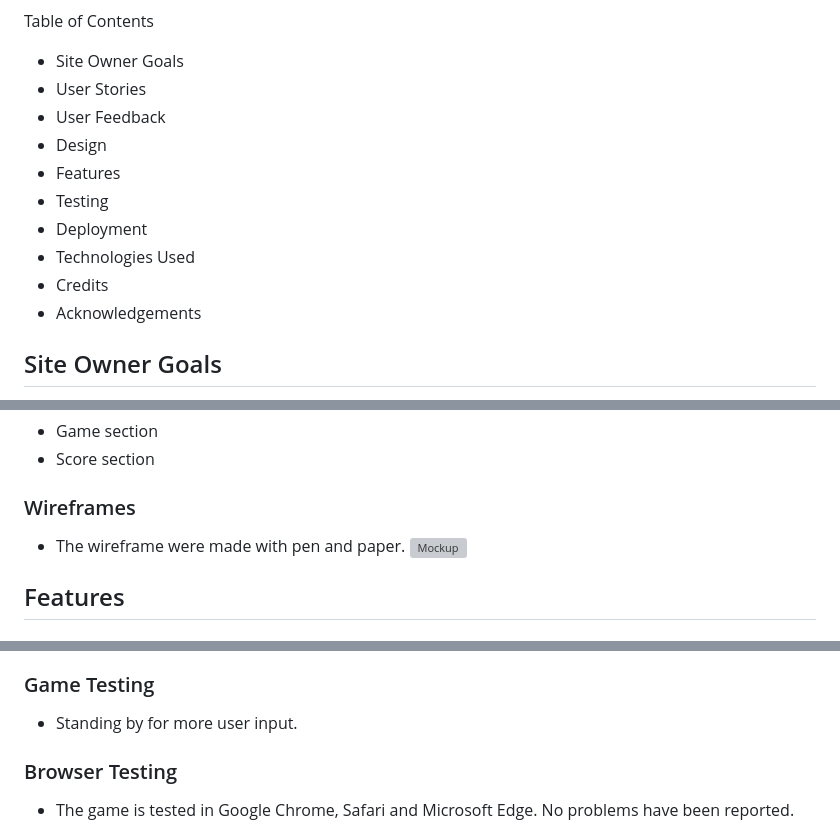
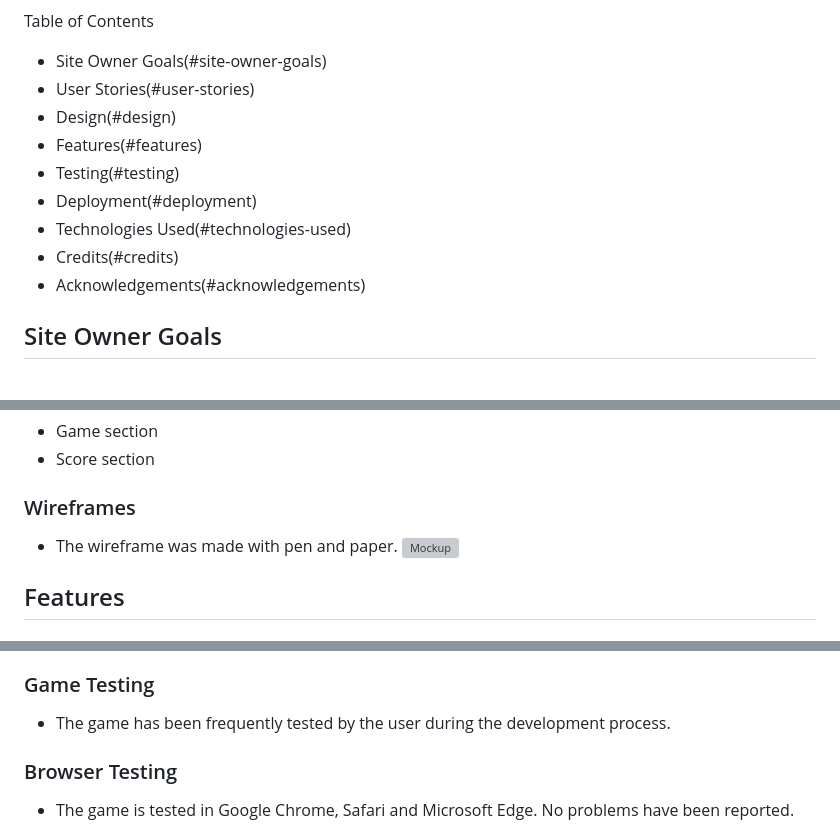
Before and after one commit to Dym077/Numbers-game, a Markdown page: README.md, 3 parts joined by grey strips. Drawn GitHub-style; grey boxes are pictures that could not be loaded.

Commit message:
Edit readme table of contents

```diff
--- a/README.md
+++ b/README.md
@@ -5,16 +5,15 @@ Numbers World is a simple and easy-to-play web based game which allows the playe
 ![Am I Responsive](documentation/number_game_amiresponsive.png)
 
 Table of Contents
-- Site Owner Goals
-- User Stories
-- User Feedback
-- Design
-- Features
-- Testing
-- Deployment
-- Technologies Used
-- Credits
-- Acknowledgements
+- Site Owner Goals(#site-owner-goals)
+- User Stories(#user-stories)
+- Design(#design)
+- Features(#features)
+- Testing(#testing)
+- Deployment(#deployment)
+- Technologies Used(#technologies-used)
+- Credits(#credits)
+- Acknowledgements(#acknowledgements)
 
 
 ## Site Owner Goals
@@ -67,7 +64,7 @@ Table of Contents
 * Score section
 
 ### Wireframes
-- The wireframe were made with pen and paper.
+- The wireframe was made with pen and paper.
 ![Mockup](documentation/20231215_180154.jpg)
 
 
@@ -147,7 +144,7 @@ These warnings cause no trouble in the functionality of the game so they are lef
 - When hovering over the buttons with the mouse, the colours will change slightly to indicate that the player is about to choose the particular option the button provides. When clicked, the buttons with the calculation methods instantly will provide random numbers. When the "submit"-button is clicked, the game will return feedback to the player. All buttons have been tested and work properly.
 
 ### Game Testing
-- Standing by for more user input.
+- The game has been frequently tested by the user during the development process.
 
 ### Browser Testing
 - The game is tested in Google Chrome, Safari and Microsoft Edge. No problems have been reported.
```
Also changed, not shown: other parts of README.md (+0 -2 lines).
